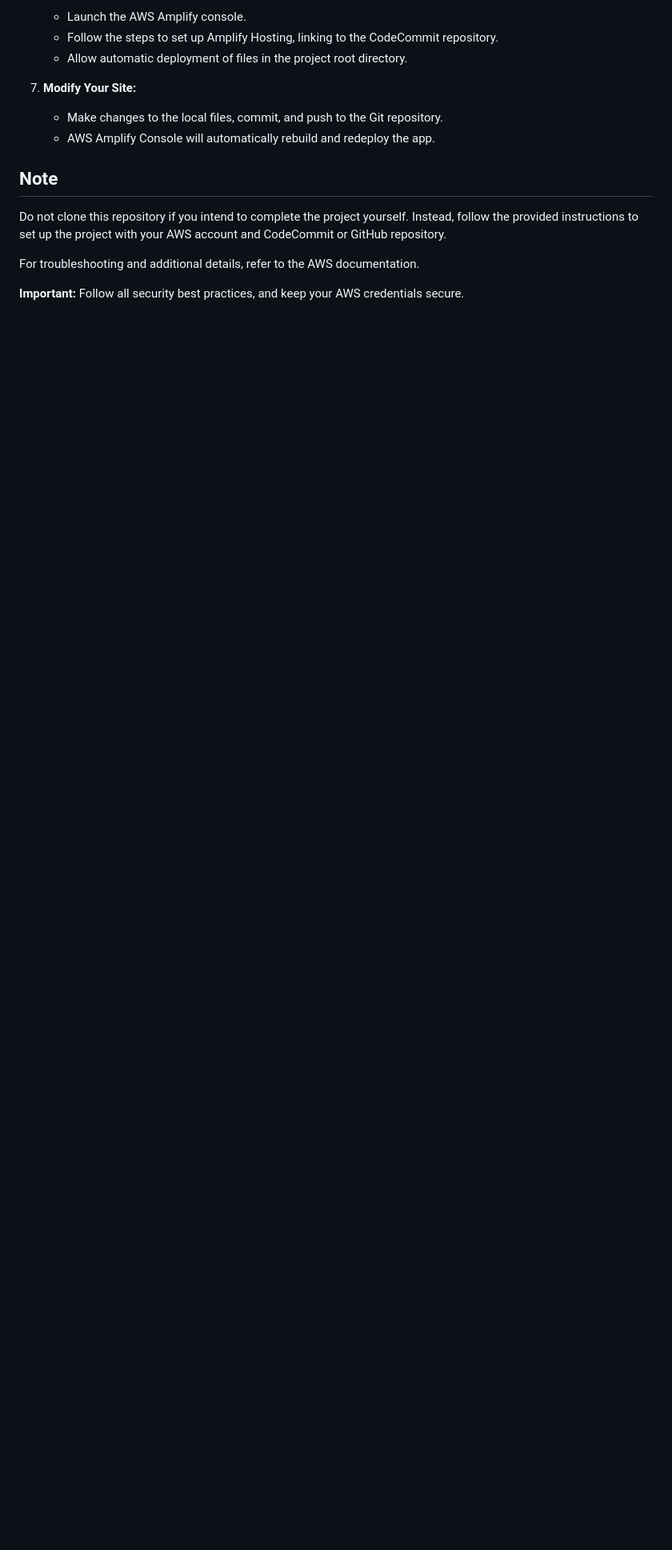
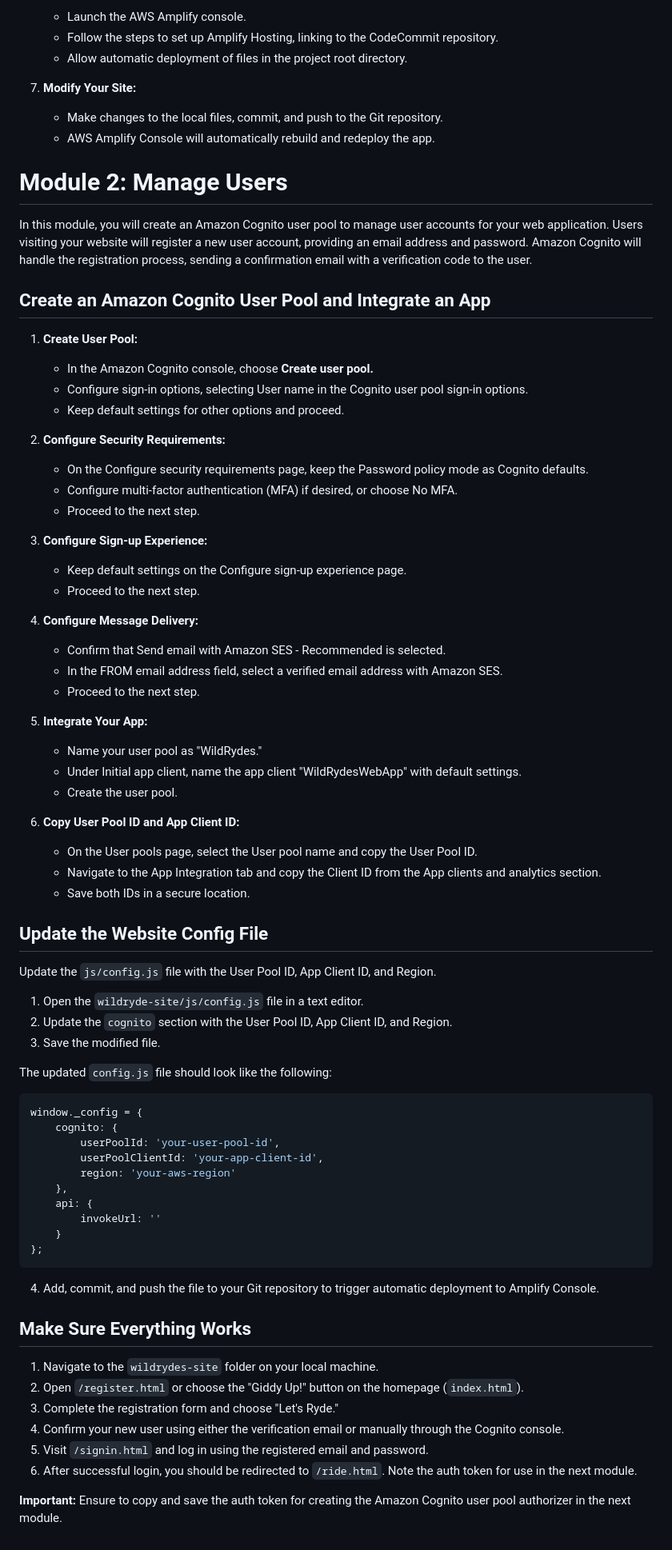
Before and after one commit to PaddyMcbreen/Serverless-Web-App, a Markdown page: README.md, the part around the change printed below. Shown: that part at 80% size. Drawn GitHub-style; blank space fills up the shorter version.

Commit message:
module 2/4 added

````diff
--- a/README.md
+++ b/README.md
@@ -64,10 +74,74 @@ To set up the project, follow these steps:
    - Make changes to the local files, commit, and push to the Git repository.
    - AWS Amplify Console will automatically rebuild and redeploy the app.
 
-## Note
 
-Do not clone this repository if you intend to complete the project yourself. Instead, follow the provided instructions to set up the project with your AWS account and CodeCommit or GitHub repository.
+# Module 2: Manage Users
 
-For troubleshooting and additional details, refer to the AWS documentation.
+In this module, you will create an Amazon Cognito user pool to manage user accounts for your web application. Users visiting your website will register a new user account, providing an email address and password. Amazon Cognito will handle the registration process, sending a confirmation email with a verification code to the user.
 
-**Important:** Follow all security best practices, and keep your AWS credentials secure.
+## Create an Amazon Cognito User Pool and Integrate an App
+
+1. **Create User Pool:**
+   - In the Amazon Cognito console, choose **Create user pool.**
+   - Configure sign-in options, selecting User name in the Cognito user pool sign-in options.
+   - Keep default settings for other options and proceed.
+
+2. **Configure Security Requirements:**
+   - On the Configure security requirements page, keep the Password policy mode as Cognito defaults.
+   - Configure multi-factor authentication (MFA) if desired, or choose No MFA.
+   - Proceed to the next step.
+
+3. **Configure Sign-up Experience:**
+   - Keep default settings on the Configure sign-up experience page.
+   - Proceed to the next step.
+
+4. **Configure Message Delivery:**
+   - Confirm that Send email with Amazon SES - Recommended is selected.
+   - In the FROM email address field, select a verified email address with Amazon SES.
+   - Proceed to the next step.
+
+5. **Integrate Your App:**
+   - Name your user pool as "WildRydes."
+   - Under Initial app client, name the app client "WildRydesWebApp" with default settings.
+   - Create the user pool.
+
+6. **Copy User Pool ID and App Client ID:**
+   - On the User pools page, select the User pool name and copy the User Pool ID.
+   - Navigate to the App Integration tab and copy the Client ID from the App clients and analytics section.
+   - Save both IDs in a secure location.
+
+## Update the Website Config File
+
+Update the `js/config.js` file with the User Pool ID, App Client ID, and Region.
+
+1. Open the `wildryde-site/js/config.js` file in a text editor.
+2. Update the `cognito` section with the User Pool ID, App Client ID, and Region.
+3. Save the modified file.
+
+The updated `config.js` file should look like the following:
+
+```javascript
+window._config = {
+    cognito: {
+        userPoolId: 'your-user-pool-id',
+        userPoolClientId: 'your-app-client-id',
+        region: 'your-aws-region'
+    },
+    api: {
+        invokeUrl: ''
+    }
+};
+```
+
+4. Add, commit, and push the file to your Git repository to trigger automatic deployment to Amplify Console.
+
+## Make Sure Everything Works
+
+1. Navigate to the `wildrydes-site` folder on your local machine.
+2. Open `/register.html` or choose the "Giddy Up!" button on the homepage (`index.html`).
+3. Complete the registration form and choose "Let's Ryde."
+4. Confirm your new user using either the verification email or manually through the Cognito console.
+5. Visit `/signin.html` and log in using the registered email and password.
+6. After successful login, you should be redirected to `/ride.html`. Note the auth token for use in the next module.
+
+**Important:** Ensure to copy and save the auth token for creating the Amazon Cognito user pool authorizer in the next module.
````
Also changed, not shown: other parts of README.md (+10 -0 lines).
